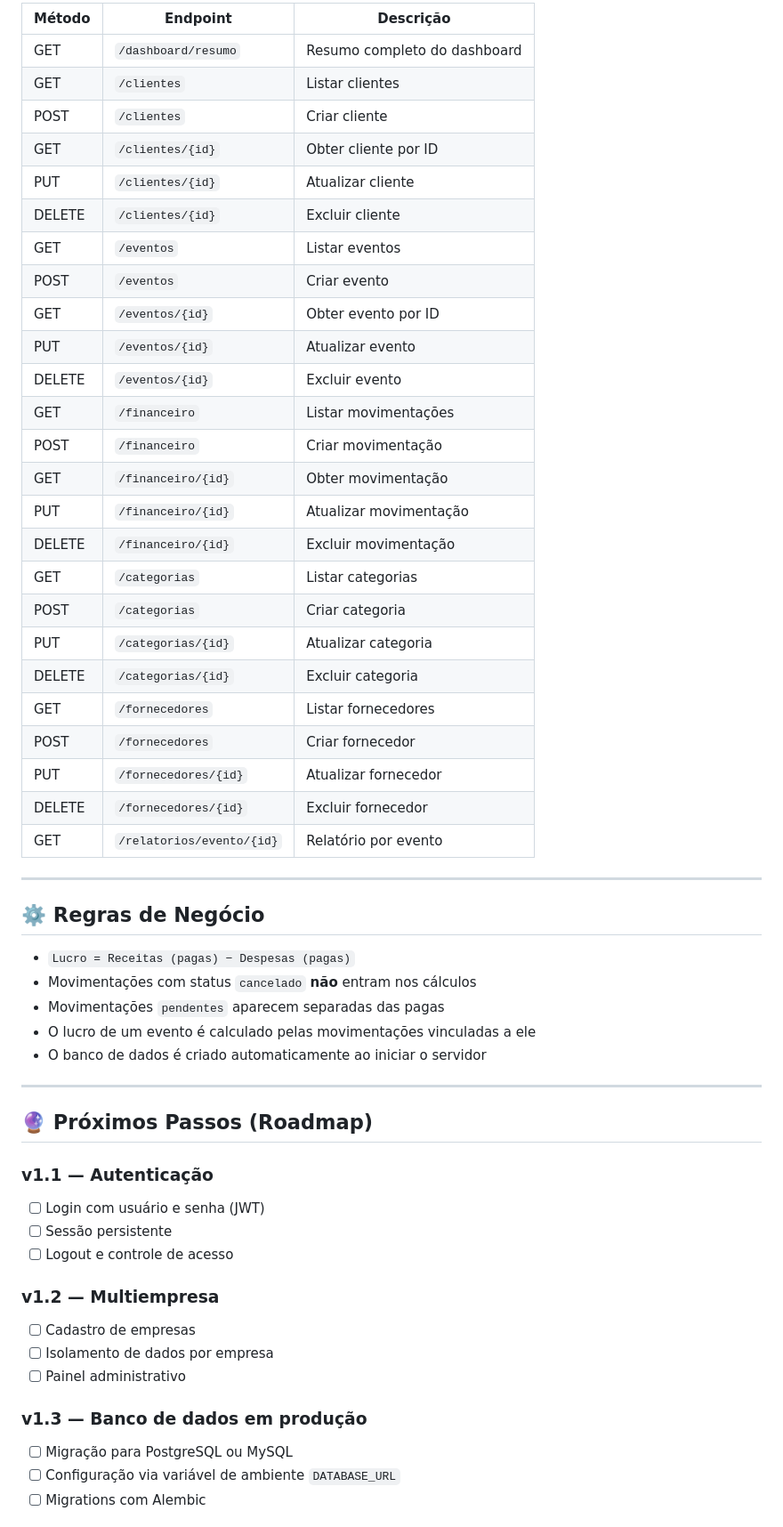
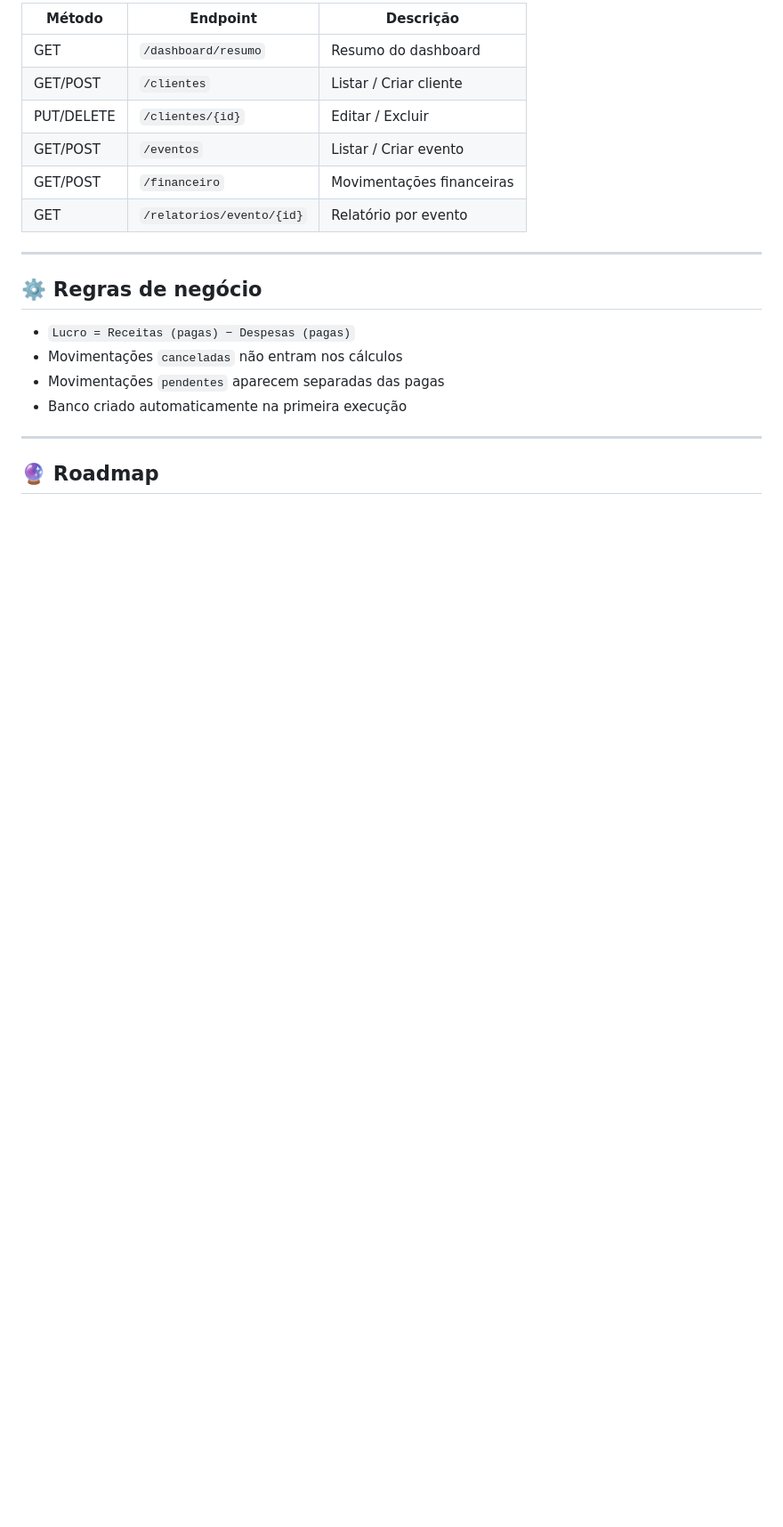
Before and after one commit to Henrizinn1006/gestifyadm, a Markdown page: README.md, the part around one of its changes. Shown at 89% size. Drawn GitHub-style; blank space fills up the shorter version.

```diff
--- a/README.md
+++ b/README.md
@@ -162,58 +128,23 @@ uvicorn backend.main:app --reload
 
-| Método | Endpoint                        | Descrição                   |
-|--------|---------------------------------|-----------------------------|
-| GET    | `/dashboard/resumo`             | Resumo completo do dashboard |
-| GET    | `/clientes`                     | Listar clientes              |
-| POST   | `/clientes`                     | Criar cliente                |
-| GET    | `/clientes/{id}`                | Obter cliente por ID         |
-| PUT    | `/clientes/{id}`                | Atualizar cliente            |
-| DELETE | `/clientes/{id}`                | Excluir cliente              |
-| GET    | `/eventos`                      | Listar eventos               |
-| POST   | `/eventos`                      | Criar evento                 |
-| GET    | `/eventos/{id}`                 | Obter evento por ID          |
-| PUT    | `/eventos/{id}`                 | Atualizar evento             |
-| DELETE | `/eventos/{id}`                 | Excluir evento               |
-| GET    | `/financeiro`                   | Listar movimentações         |
-| POST   | `/financeiro`                   | Criar movimentação           |
-| GET    | `/financeiro/{id}`              | Obter movimentação           |
-| PUT    | `/financeiro/{id}`              | Atualizar movimentação       |
-| DELETE | `/financeiro/{id}`              | Excluir movimentação         |
-| GET    | `/categorias`                   | Listar categorias            |
-| POST   | `/categorias`                   | Criar categoria              |
-| PUT    | `/categorias/{id}`              | Atualizar categoria          |
-| DELETE | `/categorias/{id}`              | Excluir categoria            |
-| GET    | `/fornecedores`                 | Listar fornecedores          |
-| POST   | `/fornecedores`                 | Criar fornecedor             |
-| PUT    | `/fornecedores/{id}`            | Atualizar fornecedor         |
-| DELETE | `/fornecedores/{id}`            | Excluir fornecedor           |
-| GET    | `/relatorios/evento/{id}`       | Relatório por evento         |
+| Método | Endpoint | Descrição |
+|--------|----------|-----------|
+| GET | `/dashboard/resumo` | Resumo do dashboard |
+| GET/POST | `/clientes` | Listar / Criar cliente |
+| PUT/DELETE | `/clientes/{id}` | Editar / Excluir |
+| GET/POST | `/eventos` | Listar / Criar evento |
+| GET/POST | `/financeiro` | Movimentações financeiras |
+| GET | `/relatorios/evento/{id}` | Relatório por evento |
 
 ---
 
-## ⚙️ Regras de Negócio
+## ⚙️ Regras de negócio
 
 - `Lucro = Receitas (pagas) − Despesas (pagas)`
-- Movimentações com status `cancelado` **não** entram nos cálculos
+- Movimentações `canceladas` não entram nos cálculos
 - Movimentações `pendentes` aparecem separadas das pagas
-- O lucro de um evento é calculado pelas movimentações vinculadas a ele
-- O banco de dados é criado automaticamente ao iniciar o servidor
+- Banco criado automaticamente na primeira execução
 
 ---
 
-## 🔮 Próximos Passos (Roadmap)
+## 🔮 Roadmap
 
-### v1.1 — Autenticação
-- [ ] Login com usuário e senha (JWT)
-- [ ] Sessão persistente
-- [ ] Logout e controle de acesso
-
-### v1.2 — Multiempresa
-- [ ] Cadastro de empresas
-- [ ] Isolamento de dados por empresa
-- [ ] Painel administrativo
-
-### v1.3 — Banco de dados em produção
-- [ ] Migração para PostgreSQL ou MySQL
-- [ ] Configuração via variável de ambiente `DATABASE_URL`
-- [ ] Migrations com Alembic
-
```
Also changed, not shown: other parts of README.md (+88 -137 lines).
